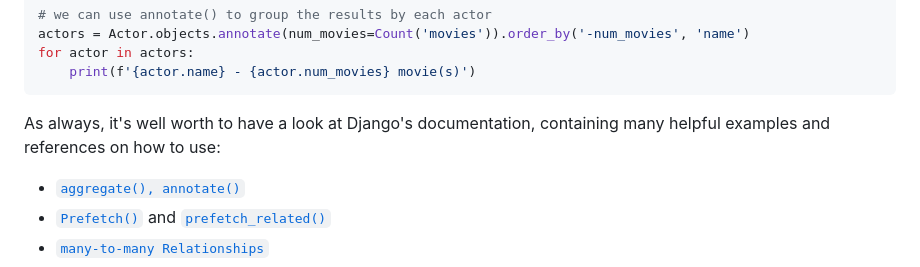
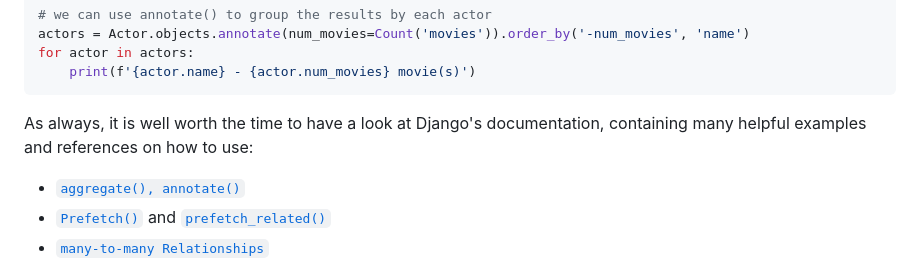
Before and after one commit to DauphineWeb/ProgrammationWeb2023, a Markdown page: 04-06 SQL Many-to-Many/README.md, the part around the change. Drawn GitHub-style.

Commit message:
Added lecture notes on many-to-many relationships

````diff
--- a/04-06 SQL Many-to-Many/README.md
+++ b/04-06 SQL Many-to-Many/README.md
@@ -267,7 +267,7 @@ for actor in actors:
     print(f'{actor.name} - {actor.num_movies} movie(s)')
 ```
 
-As always, it's well worth to have a look at Django's documentation, containing many helpful examples and references on how to use:
+As always, it is well worth the time to have a look at Django's documentation, containing many helpful examples and references on how to use:
 
 - [`aggregate(), annotate()`](https://docs.djangoproject.com/en/4.2/topics/db/aggregation/)
 - [`Prefetch()`](https://docs.djangoproject.com/en/4.2/ref/models/querysets/#prefetch-objects)
````
